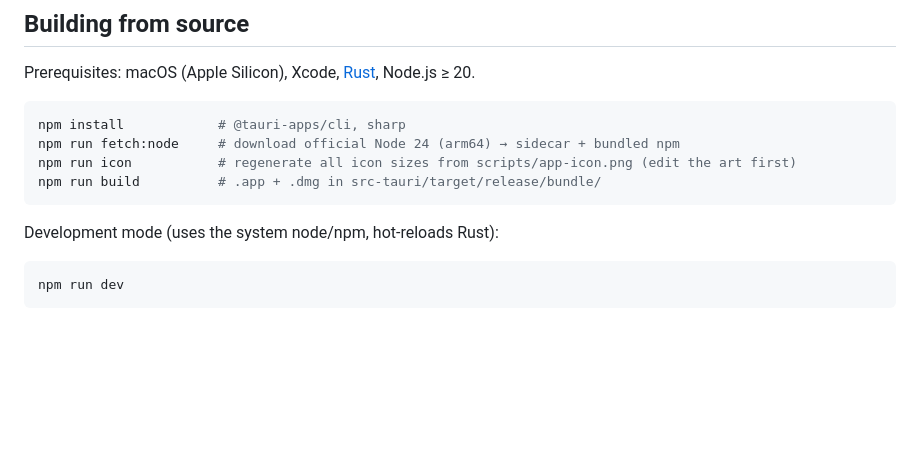
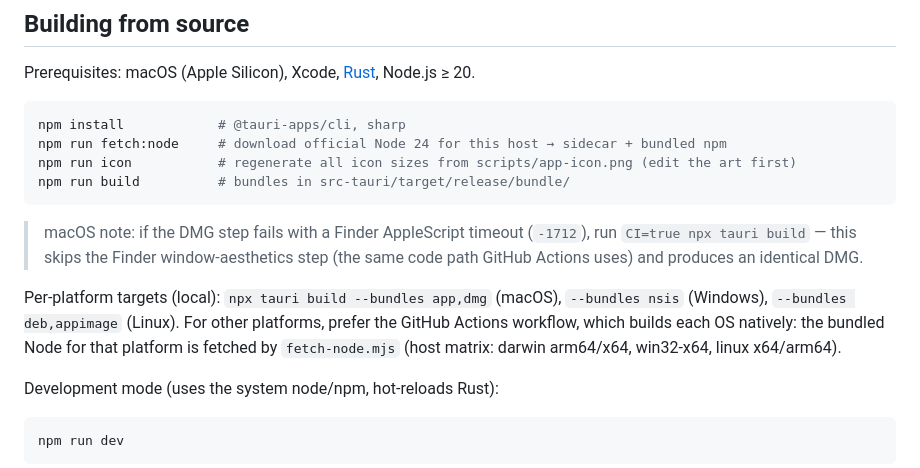
Before and after one commit to charlescroft/dsh-desktop, a Markdown page: README.md, the part around the change. Drawn GitHub-style; blank space fills up the shorter version.

Commit message:
README: per-platform build docs + macOS Finder timeout workaround (CI=true)

````diff
--- a/README.md
+++ b/README.md
@@ -65,10 +65,20 @@ Prerequisites: macOS (Apple Silicon), Xcode, [Rust](https://rustup.rs), Node.js
 
 ```bash
 npm install            # @tauri-apps/cli, sharp
-npm run fetch:node     # download official Node 24 (arm64) → sidecar + bundled npm
+npm run fetch:node     # download official Node 24 for this host → sidecar + bundled npm
 npm run icon           # regenerate all icon sizes from scripts/app-icon.png (edit the art first)
-npm run build          # .app + .dmg in src-tauri/target/release/bundle/
+npm run build          # bundles in src-tauri/target/release/bundle/
 ```
+
+> macOS note: if the DMG step fails with a Finder AppleScript timeout (`-1712`),
+> run `CI=true npx tauri build` — this skips the Finder window-aesthetics step
+> (the same code path GitHub Actions uses) and produces an identical DMG.
+
+Per-platform targets (local): `npx tauri build --bundles app,dmg` (macOS),
+`--bundles nsis` (Windows), `--bundles deb,appimage` (Linux).
+For other platforms, prefer the GitHub Actions workflow, which builds each OS
+natively: the bundled Node for that platform is fetched by `fetch-node.mjs`
+(host matrix: darwin arm64/x64, win32-x64, linux x64/arm64).
 
 Development mode (uses the system node/npm, hot-reloads Rust):
 
````
Also changed, not shown: README.zh.md (+11 -2 lines).
